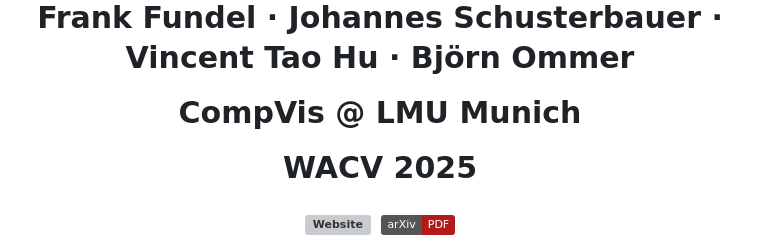
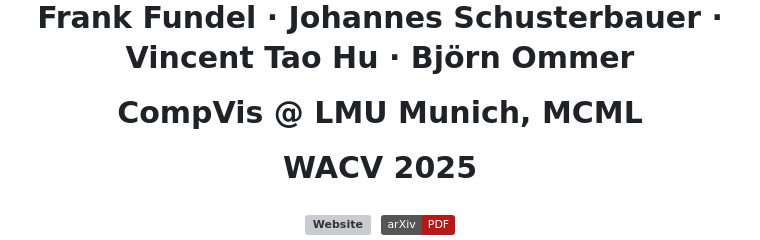
Before and after one commit to joh-schb/distilldift, a Markdown page: README.md, the part around the change. GitHub-like rendering; badges without logos; grey boxes are pictures that could not be loaded.

```diff
--- a/README.md
+++ b/README.md
@@ -4,7 +4,7 @@
     Frank Fundel · Johannes Schusterbauer · Vincent Tao Hu · Björn Ommer
  </p>
  <p align="center">
-    <b>CompVis @ LMU Munich</b>
+    <b>CompVis @ LMU Munich, MCML</b>
  </p>
  <p align="center">
     WACV 2025
```
